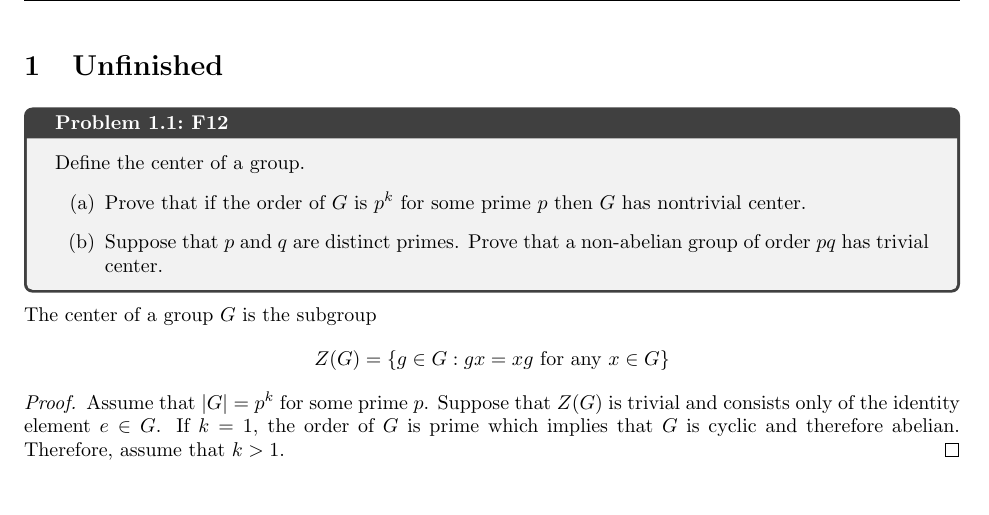
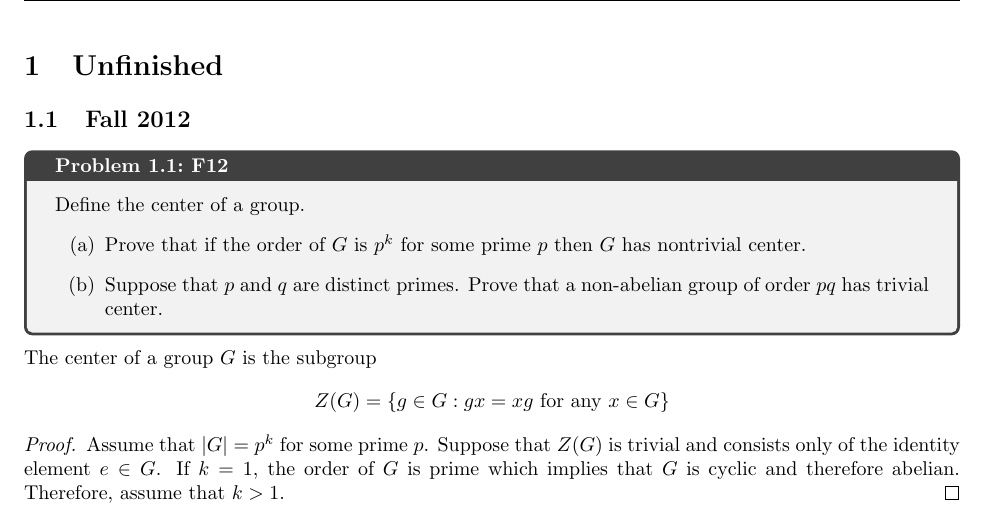
Before and after one commit to sarahm317/AlgebraQual, a LaTeX document (Sections/Unfinished.tex): part of page 1 of 5, cut so that both start at the same text. Compiled offline with pdfLaTeX.

Commit message:
Creating subsections

```diff
--- a/Sections/Unfinished.tex
+++ b/Sections/Unfinished.tex
@@ -2,6 +2,8 @@
 
 \begin{document}
 \section{Unfinished}
+
+	\subsection{Fall 2012}
 
 	\begin{prob}{F12}{F12.G2}
 	Define the center of a group.
```
Also changed, not shown: Sections/Unfinished.tex (3 more changed lines).
